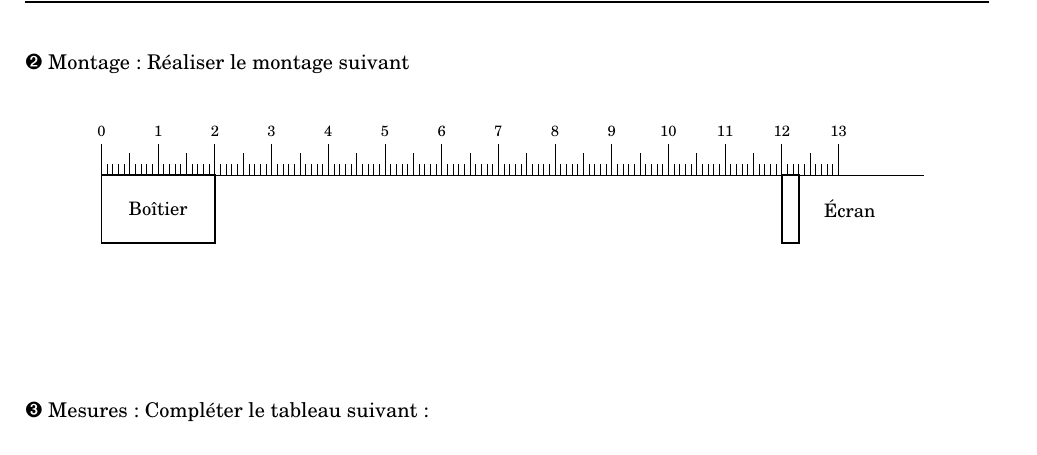
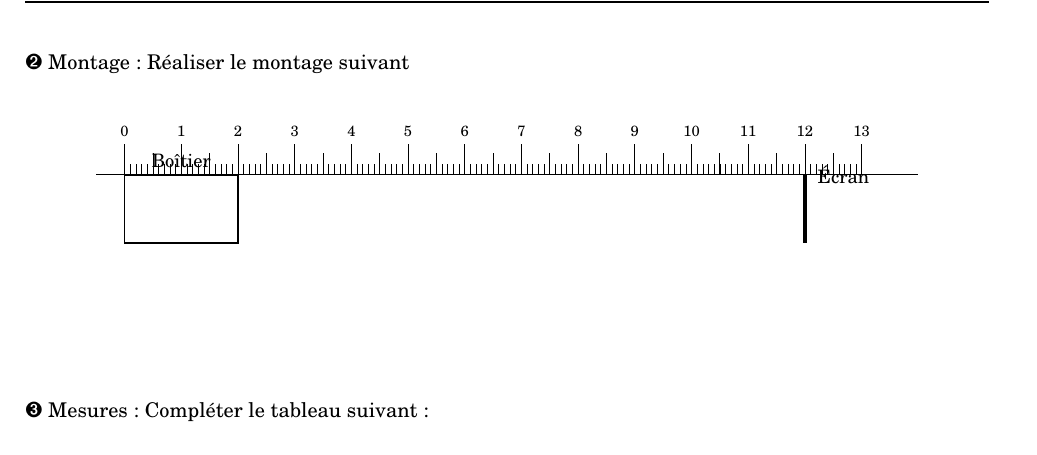
Before and after one commit to Offsidealex/COURS, a LaTeX document (Terminale-Sciences/Chapitre 4 - Propagation du son 2026/11 - Revision CCF version Arduino.tex): part of page 2 of 3, cut so that both start at the same text. Compiled offline with pdfLaTeX.

Commit message:
Correction dessin montage Arduino – labels au-dessus, écran ligne fine
Co-Authored-By: Claude Sonnet 4.6 <noreply@anthropic.com>

```diff
--- a/Terminale-Sciences/Chapitre 4 - Propagation du son 2026/11 - Revision CCF version Arduino.tex
+++ b/Terminale-Sciences/Chapitre 4 - Propagation du son 2026/11 - Revision CCF version Arduino.tex
@@ -179,20 +179,20 @@ Cocher la ou les bonnes réponses\\
 \vspace{5mm}
 \begin{center}
 \begin{tikzpicture}[x=1cm, y=1cm]
-  % Boîtier Arduino (émetteur/récepteur ultrasons)
-  \draw[thick] (0,0) rectangle (2,-1.2);
-  \node[align=center] at (1,-0.6) {\small Boîtier};
   % Règle graduée de 0 à 13 cm
-  \draw (0,0) -- (14.5,0);
+  \draw (-0.5,0) -- (14,0);
   \foreach \x in {0,1,...,13}{
     \draw (\x,0) -- (\x,0.55);
     \node[above, font=\scriptsize] at (\x,0.55) {\x};
   }
   \foreach \i in {1,...,129}{\draw ({0.1*\i},0) -- ({0.1*\i},0.2);}
   \foreach \i in {1,3,...,25}{\draw ({0.5*\i},0) -- ({0.5*\i},0.38);}
-  % Écran LED (obstacle)
-  \draw[thick] (12,0) rectangle (12.3,-1.2);
-  \node[align=center] at (13.2,-0.6) {\small Écran};
+  % Boîtier Arduino (émetteur/récepteur ultrasons)
+  \draw[thick] (0,0) rectangle (2,-1.2);
+  \node[above, font=\small] at (1,0) {Boîtier};
+  % Écran (obstacle — ligne fine)
+  \draw[line width=2pt] (12,0) -- (12,-1.2);
+  \node[right, font=\small] at (12.1,0) {Écran};
 \end{tikzpicture}
 \end{center}
 \vspace{3mm}
```
Also changed, not shown: Terminale-Sciences/Chapitre 4 - Propagation du son 2026/11 - Revision CCF version Arduino.pdf.
